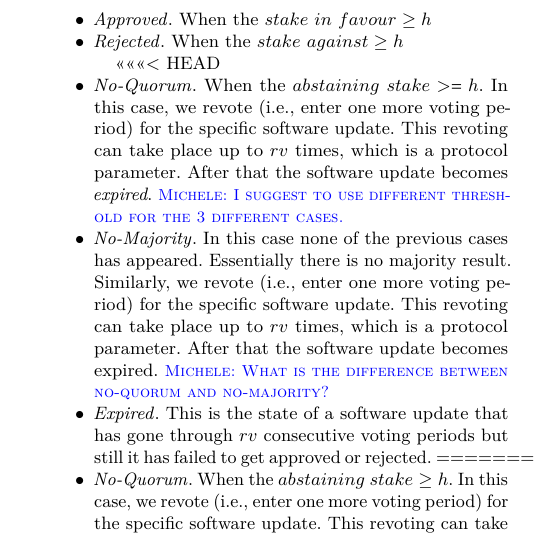
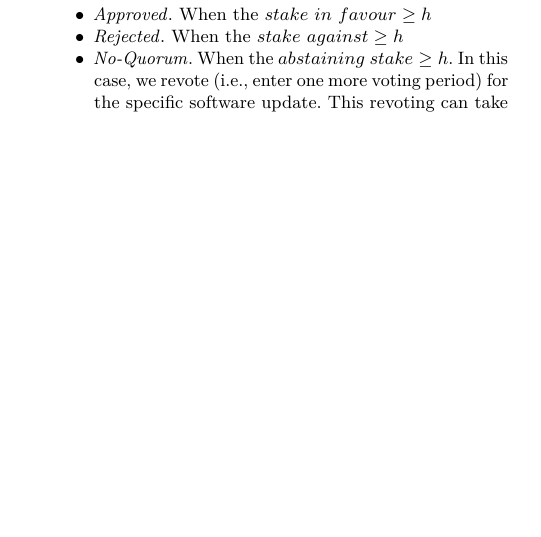
Before and after one commit to input-output-hk/decentralized-software-updates, a LaTeX paper (ccs-swupdates.tex, which reads governance.tex): part of one column of page 9 of 19 before the commit and part of one column of page 9 of 18 after it, cut so that both start at the same text, the shorter picture padded with empty space. Compiled offline with pdfLaTeX.

Commit message:
removed garbage inserted from git after merge and also inline comments

```diff
--- a/governance.tex
+++ b/governance.tex
@@ -46,21 +45,12 @@ Subsequently, the delegated votes are counted. For each slot within the voting p
 The sum of the private stake in favour and delegated stake in favour forms the \emph{stake in favour}; similarly, we obtain the \emph{stake against} as well as the \emph{abstaining stake}.
 
 Assuming that the \emph{honest stake threshold assumption} of the underlying proof-of-stake consensus protocol is $h$, then at the end of the tallying, a software update (i.e., a SIP or an UP) is marked one of the following:
-\mnote{Who does the tally? A committee?}
 \begin{itemize}
 
 \item \emph{Approved}. When the $stake\ in\ favour \geq h$
 
 \item \emph{Rejected}. When the $stake\ against \geq h$
 
-<<<<<<< HEAD
-\item \emph{No-Quorum}. When the $abstaining\ stake >= h$. In this case, we revote (i.e., enter one more voting period) for the specific software update. This revoting can take place up to $rv$ times, which is a protocol parameter. After that the software update becomes \emph{expired}.
-\mnote{I suggest to use different threshold for the 3 different cases.}
-
-\item \emph{No-Majority}. In this case none of the previous cases has appeared. Essentially there is no majority result. Similarly, we revote (i.e., enter one more voting period) for the specific software update. This revoting can take place up to $rv$ times, which is a protocol parameter. After that the software update becomes expired.
-\mnote{What is the difference between no-quorum and no-majority?}
-\item \emph{Expired}. This is the state of a software update that has gone through $rv$ consecutive voting periods but still it has failed to get approved or rejected.
-=======
 \item \emph{No-Quorum}. When the $abstaining\ stake \geq h$. In this case, we revote (i.e., enter one more voting period) for the specific software update. This revoting can take place up to $rv_{no-quorum}$ times, which is a protocol parameter. After that, the software update becomes \emph{expired}.
 
 \item \emph{No-Majority}. In this case none of the previous cases has appeared. Essentially, there is no majority result. Similarly, we revote (i.e., enter one more voting period) for the specific software update. This revoting can take place up to $rv_{no-majority}$ times, which is a protocol parameter. After that, the software update becomes expired.
@@ -89,10 +78,4 @@ Moreover, the ''abstain'' vote is a sign that the stakeholder has not formed an
 %We note that the latter holds due to the fact that the stake considered during the tally is the stake
 %that the voters have at that moment. That is, we only consider the stake of the voters at the moment of
 %the tally, without taking into account the stake that the voters had in the moment that the votes were casted.
-<<<<<<< HEAD
-We require that for each voting period and for every software update submitted, there are always at least $h$ honest parties, actively participating in the voting process (i.e., submitting a vote with a value of ''for/against/abstain''), where $h$ is the \emph{honest stake threshold assumption} of the underlying proof-of-stake protocol. In order to achieve this high degree of availability for our protocol, we leverage delegation to \emph{stake}, or \emph{expert pools}, which is a topic that we describe in detail in the next section. Therefore, our software update protocol (and especially the voting phases), also make the same assumption with the consensus protocol, of $h$ honest stake being active at all time.
-\mnote{There should be not relation between $h$ and the assumptions required by the consensus protocol, right?
-For example, we might decide to have $h=80\%$, which does not corresponds to the portion of honest parties
-that are running the consensus protocol.}
-=======
 We require that for each voting period and for every software update submitted, there are always at least $h$ honest parties, actively participating in the voting process (i.e., submitting a vote with a value of for/against/abstain), where $h$ is the \emph{honest stake threshold assumption} of the underlying proof-of-stake protocol. In order to achieve this high degree of availability for our protocol, we leverage delegation to \emph{stake pools}, or \emph{expert pools}, which is a topic that we describe in detail in the next section. Therefore, our software update protocol (and especially the voting phases), also make the same assumption with the consensus protocol, that of $h$ honest stake being active at all time.
```
Also changed, not shown: ccs-swupdates_michele_comments.pdf (added), governance.tex (8 more changed lines).
